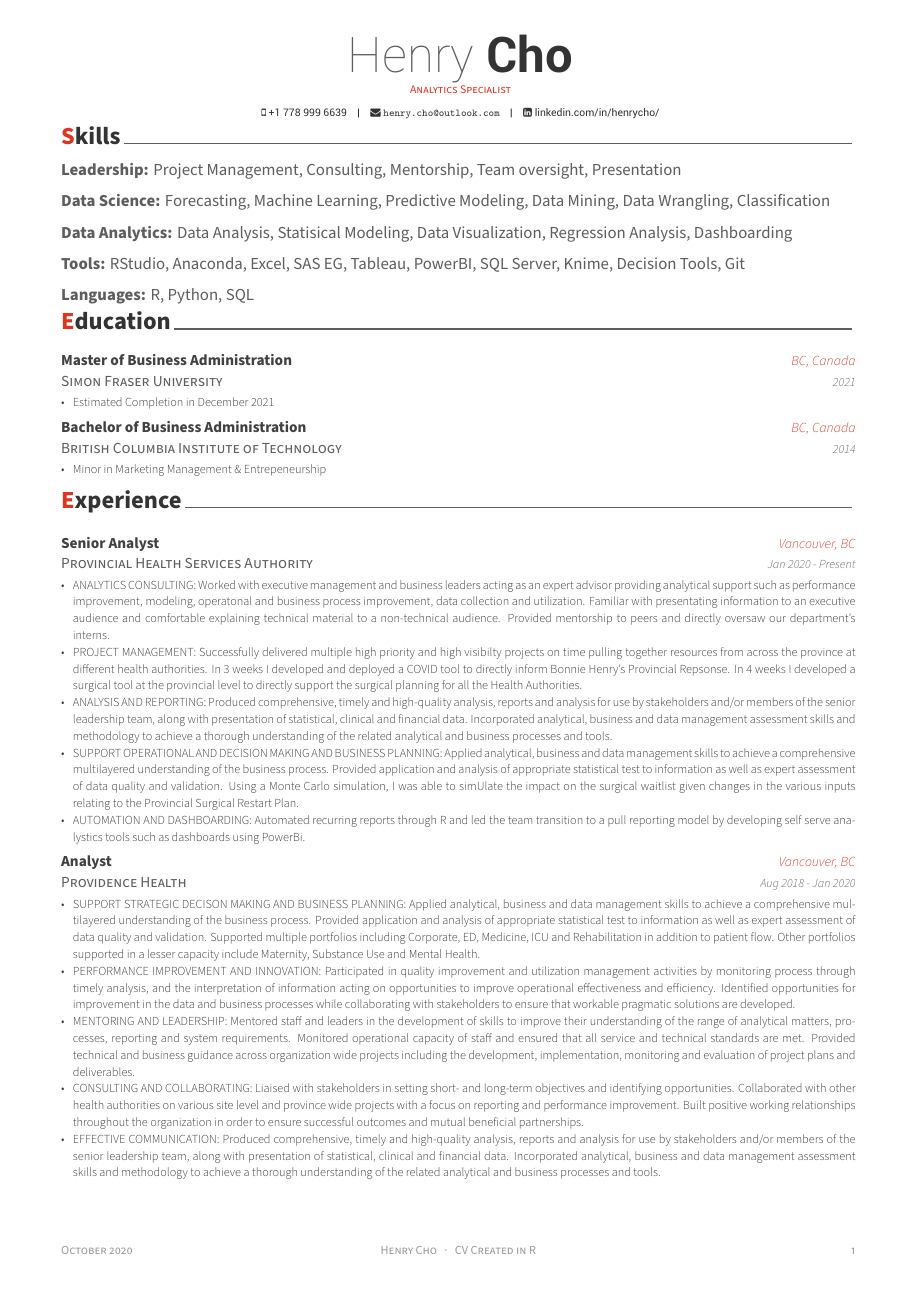
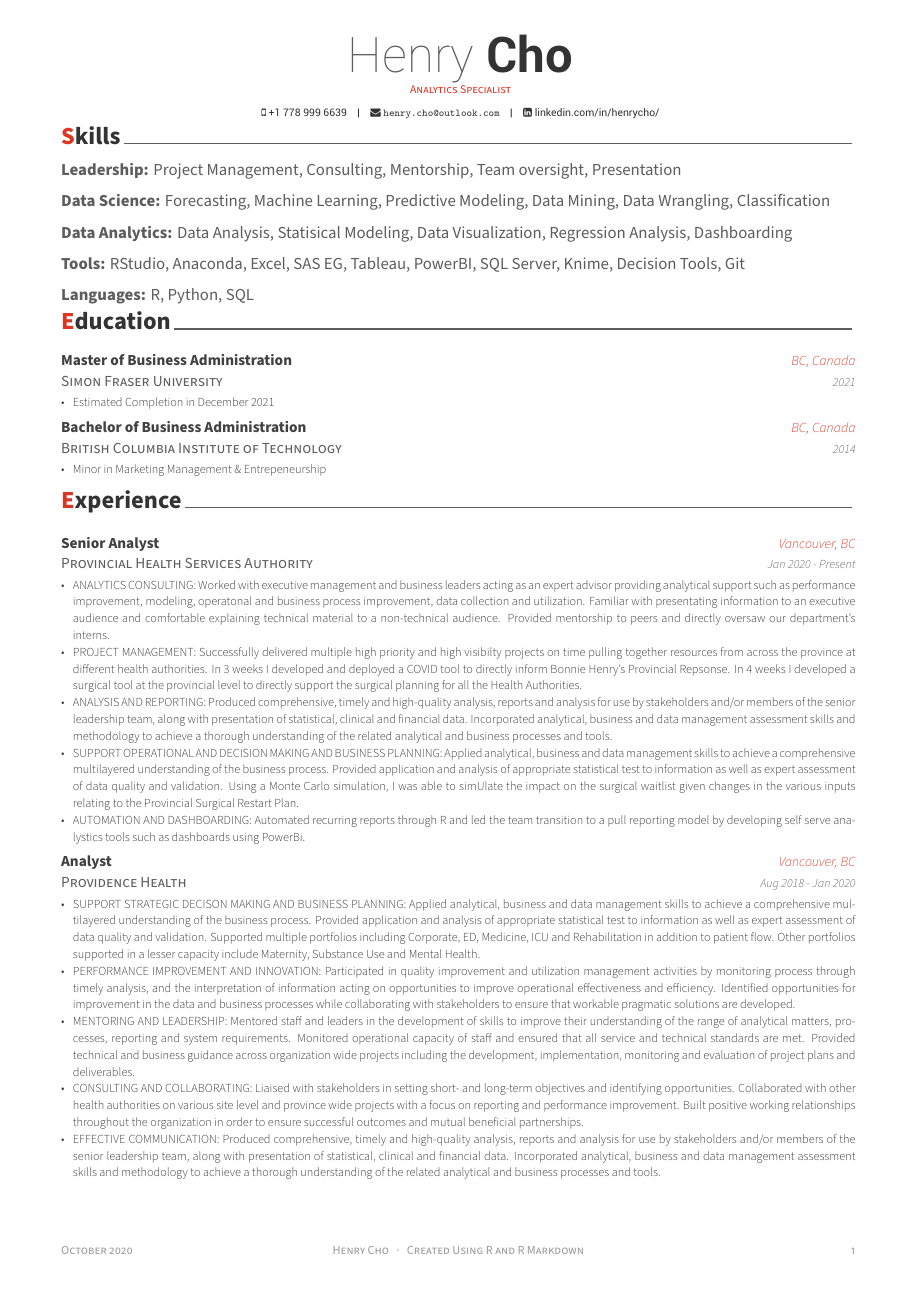
Before and after one commit to chohenry/hc_cv, an R Markdown document (Henry_CV/Henry_CV.Rmd): page 1 of 2. The pictures show the output file Henry_CV/Henry_CV.pdf that the author committed with the source.

Commit message:
Updated the 'docname' field

```diff
--- a/Henry_CV/Henry_CV.Rmd
+++ b/Henry_CV/Henry_CV.Rmd
@@ -10,7 +10,7 @@ email: henry.cho@outlook.com
 #github: mariecurie
 linkedin: linkedin.com/in/henrycho/
 date: "`r format(Sys.time(), '%B %Y')`"
-docname: CV Created in R
+docname: Created Using R and R Markdown
 output: vitae::awesomecv
 ---
 
```
Also changed, not shown: Henry_CV/Henry_CV.pdf.
